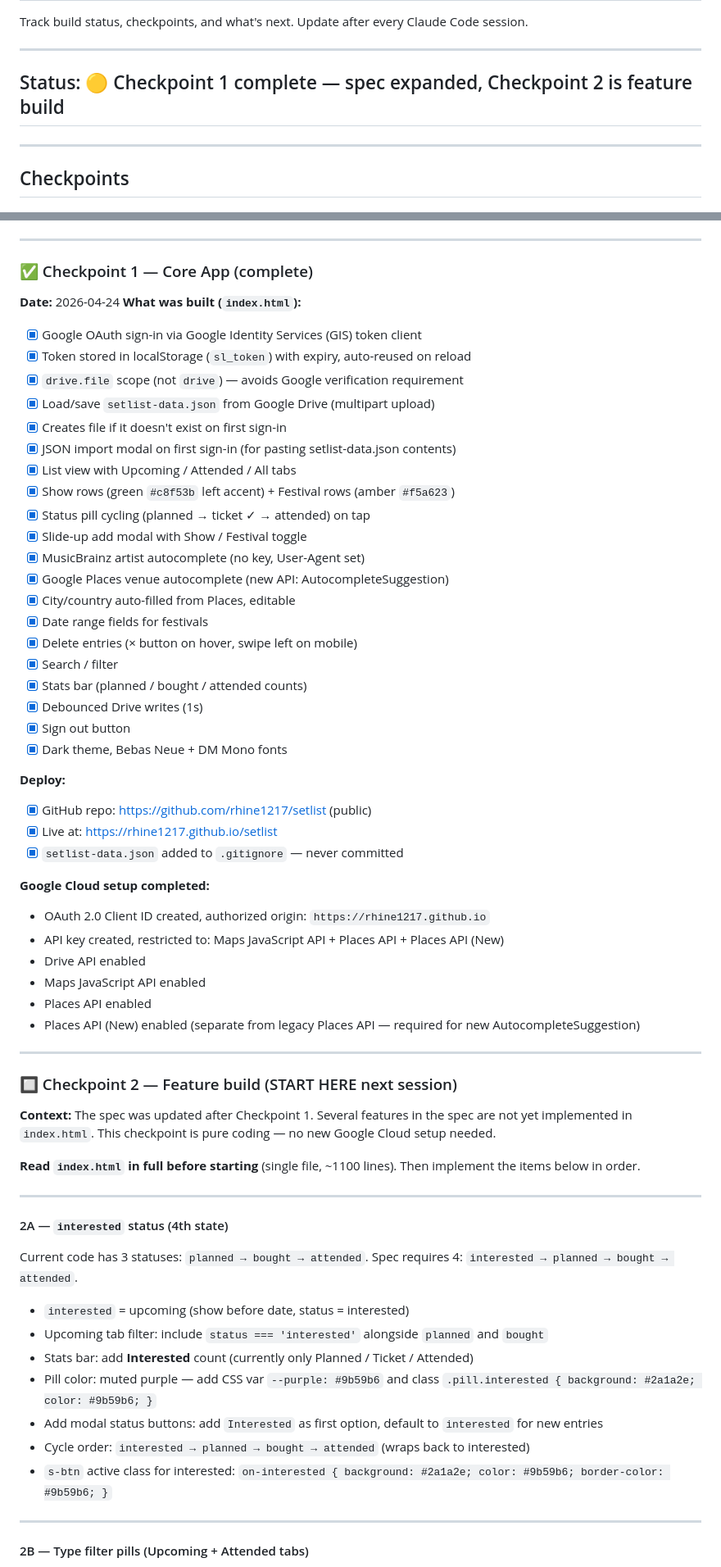
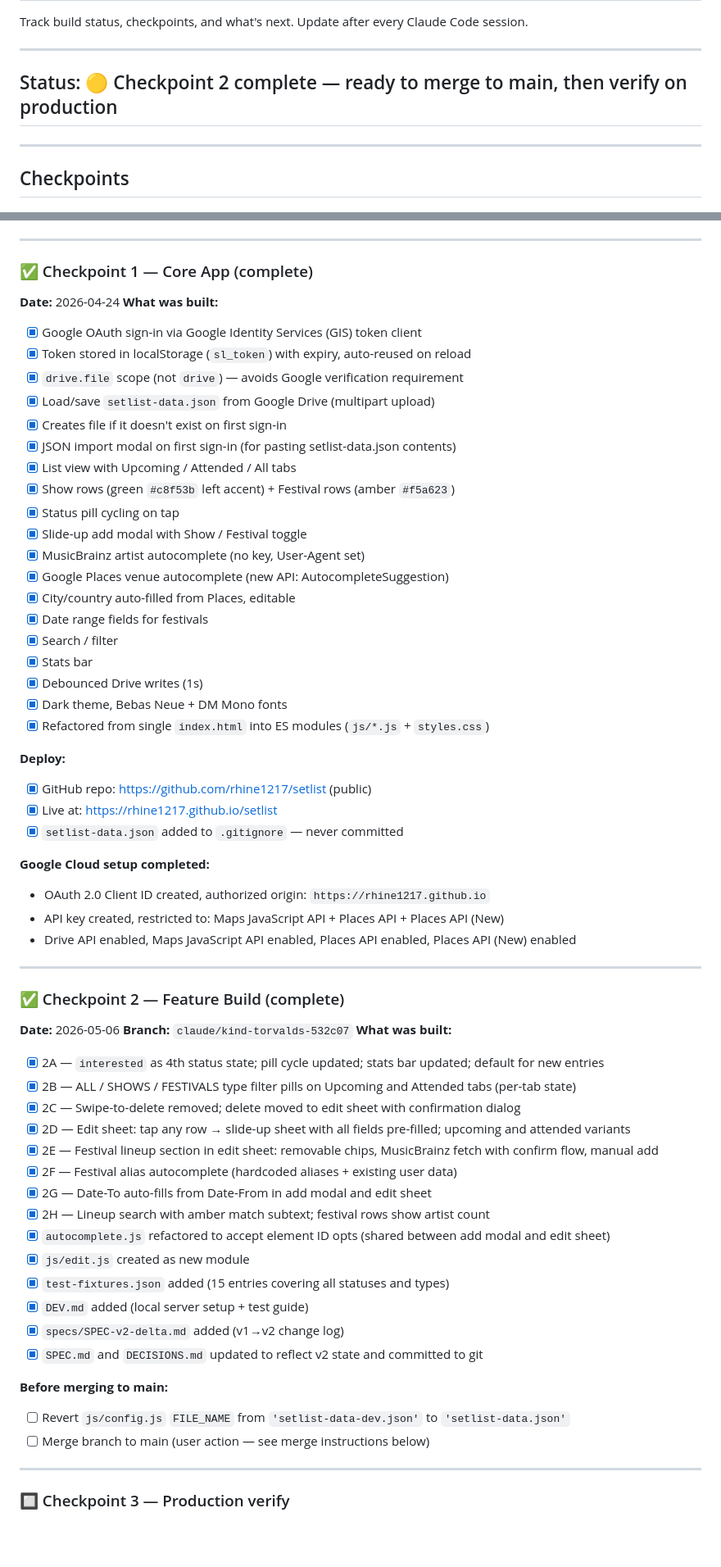
Before and after one commit to rhine1217/setlist, a Markdown page: PROGRESS.md, 2 parts joined by grey strips. Shown at 82% size. Rendered like a GitHub page; blank space fills up the shorter version.

```diff
--- a/PROGRESS.md
+++ b/PROGRESS.md
@@ -4,7 +4,7 @@ Track build status, checkpoints, and what's next. Update after every Claude Code
 
 ---
 
-## Status: 🟡 Checkpoint 1 complete — spec expanded, Checkpoint 2 is feature build
+## Status: 🟡 Checkpoint 2 complete — ready to merge to main, then verify on production
 
 ---
 
@@ -30,7 +30,7 @@ Track build status, checkpoints, and what's next. Update after every Claude Code
 
 ### ✅ Checkpoint 1 — Core App (complete)
 **Date:** 2026-04-24
-**What was built (`index.html`):**
+**What was built:**
 - [x] Google OAuth sign-in via Google Identity Services (GIS) token client
 - [x] Token stored in localStorage (`sl_token`) with expiry, auto-reused on reload
 - [x] `drive.file` scope (not `drive`) — avoids Google verification requirement
@@ -39,18 +39,17 @@ Track build status, checkpoints, and what's next. Update after every Claude Code
 - [x] JSON import modal on first sign-in (for pasting setlist-data.json contents)
 - [x] List view with Upcoming / Attended / All tabs
 - [x] Show rows (green `#c8f53b` left accent) + Festival rows (amber `#f5a623`)
-- [x] Status pill cycling (planned → ticket ✓ → attended) on tap
+- [x] Status pill cycling on tap
 - [x] Slide-up add modal with Show / Festival toggle
 - [x] MusicBrainz artist autocomplete (no key, User-Agent set)
 - [x] Google Places venue autocomplete (new API: AutocompleteSuggestion)
 - [x] City/country auto-filled from Places, editable
 - [x] Date range fields for festivals
-- [x] Delete entries (× button on hover, swipe left on mobile)
 - [x] Search / filter
-- [x] Stats bar (planned / bought / attended counts)
+- [x] Stats bar
 - [x] Debounced Drive writes (1s)
-- [x] Sign out button
 - [x] Dark theme, Bebas Neue + DM Mono fonts
+- [x] Refactored from single `index.html` into ES modules (`js/*.js` + `styles.css`)
 
 **Deploy:**
 - [x] GitHub repo: https://github.com/rhine1217/setlist (public)
@@ -60,34 +59,34 @@ Track build status, checkpoints, and what's next. Update after every Claude Code
 **Google Cloud setup completed:**
 - OAuth 2.0 Client ID created, authorized origin: `https://rhine1217.github.io`
 - API key created, restricted to: Maps JavaScript API + Places API + Places API (New)
-- Drive API enabled
-- Maps JavaScript API enabled
-- Places API enabled
-- Places API (New) enabled (separate from legacy Places API — required for new AutocompleteSuggestion)
+- Drive API enabled, Maps JavaScript API enabled, Places API enabled, Places API (New) enabled
 
 ---
 
-### 🔲 Checkpoint 2 — Feature build (START HERE next session)
+### ✅ Checkpoint 2 — Feature Build (complete)
+**Date:** 2026-05-06
+**Branch:** `claude/kind-torvalds-532c07`
+**What was built:**
+- [x] 2A — `interested` as 4th status state; pill cycle updated; stats bar updated; default for new entries
+- [x] 2B — ALL / SHOWS / FESTIVALS type filter pills on Upcoming and Attended tabs (per-tab state)
+- [x] 2C — Swipe-to-delete removed; delete moved to edit sheet with confirmation dialog
+- [x] 2D — Edit sheet: tap any row → slide-up sheet with all fields pre-filled; upcoming and attended variants
+- [x] 2E — Festival lineup section in edit sheet: removable chips, MusicBrainz fetch with confirm flow, manual add
+- [x] 2F — Festival alias autocomplete (hardcoded aliases + existing user data)
+- [x] 2G — Date-To auto-fills from Date-From in add modal and edit sheet
+- [x] 2H — Lineup search with amber match subtext; festival rows show artist count
+- [x] `autocomplete.js` refactored to accept element ID opts (shared between add modal and edit sheet)
+- [x] `js/edit.js` created as new module
+- [x] `test-fixtures.json` added (15 entries covering all statuses and types)
+- [x] `DEV.md` added (local server setup + test guide)
+- [x] `specs/SPEC-v2-delta.md` added (v1→v2 change log)
+- [x] `SPEC.md` and `DECISIONS.md` updated to reflect v2 state and committed to git
 
-**Context:** The spec was updated after Checkpoint 1. Several features in the spec are not yet implemented in `index.html`. This checkpoint is pure coding — no new Google Cloud setup needed.
-
-**Read `index.html` in full before starting** (single file, ~1100 lines). Then implement the items below in order.
+**Before merging to main:**
+- [ ] Revert `js/config.js` `FILE_NAME` from `'setlist-data-dev.json'` to `'setlist-data.json'`
+- [ ] Merge branch to main (user action — see merge instructions below)
 
 ---
 
-#### 2A — `interested` status (4th state)
+### 🔲 Checkpoint 3 — Production verify
 
-Current code has 3 statuses: `planned → bought → attended`. Spec requires 4: `interested → planned → bought → attended`.
-
-- `interested` = upcoming (show before date, status = interested)
-- Upcoming tab filter: include `status === 'interested'` alongside `planned` and `bought`
-- Stats bar: add **Interested** count (currently only Planned / Ticket / Attended)
-- Pill color: muted purple — add CSS var `--purple: #9b59b6` and class `.pill.interested { background: #2a1a2e; color: #9b59b6; }`
-- Add modal status buttons: add `Interested` as first option, default to `interested` for new entries
-- Cycle order: `interested → planned → bought → attended` (wraps back to interested)
-- `s-btn` active class for interested: `on-interested { background: #2a1a2e; color: #9b59b6; border-color: #9b59b6; }`
-
----
-
-#### 2B — Type filter pills (Upcoming + Attended tabs)
-
```
Also changed, not shown: other parts of PROGRESS.md (+17 -161 lines), DECISIONS.md (added, +136 -0 lines), SPEC.md (added, +261 -0 lines).
